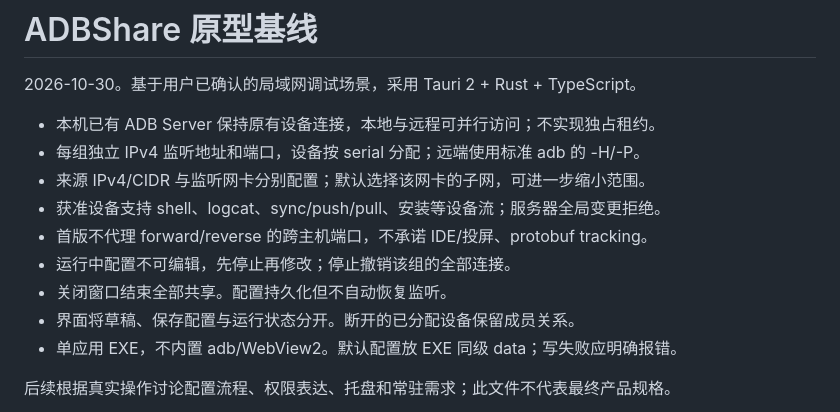
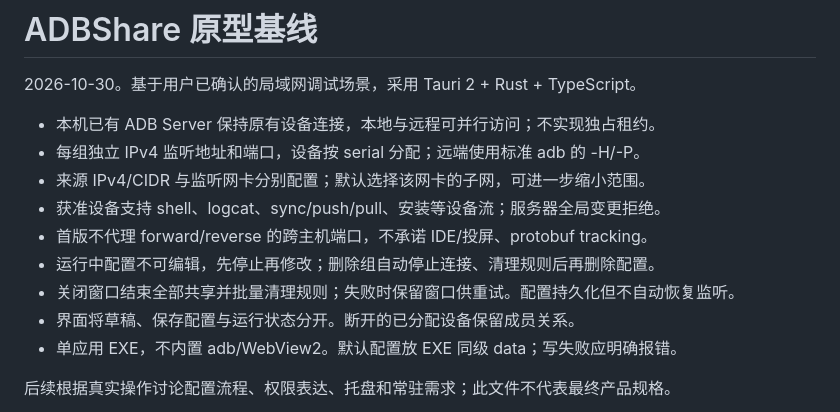
Before and after one commit to woooooooooolf/ADBShare, a Markdown page: docs/design-baseline.md, the part around the change. Drawn GitHub-style.

```diff
--- a/docs/design-baseline.md
+++ b/docs/design-baseline.md
@@ -7,8 +7,8 @@
 - 来源 IPv4/CIDR 与监听网卡分别配置；默认选择该网卡的子网，可进一步缩小范围。
 - 获准设备支持 shell、logcat、sync/push/pull、安装等设备流；服务器全局变更拒绝。
 - 首版不代理 forward/reverse 的跨主机端口，不承诺 IDE/投屏、protobuf tracking。
-- 运行中配置不可编辑，先停止再修改；停止撤销该组的全部连接。
-- 关闭窗口结束全部共享。配置持久化但不自动恢复监听。
+- 运行中配置不可编辑，先停止再修改；删除组自动停止连接、清理规则后再删除配置。
+- 关闭窗口结束全部共享并批量清理规则；失败时保留窗口供重试。配置持久化但不自动恢复监听。
 - 界面将草稿、保存配置与运行状态分开。断开的已分配设备保留成员关系。
 - 单应用 EXE，不内置 adb/WebView2。默认配置放 EXE 同级 data；写失败应明确报错。
 
```
Also changed, not shown: README.md (+3 -3 lines), docs/validation.md (+9 -4 lines), docs/images/sharing.png, docs/images/welcome.png, 2 other files.
